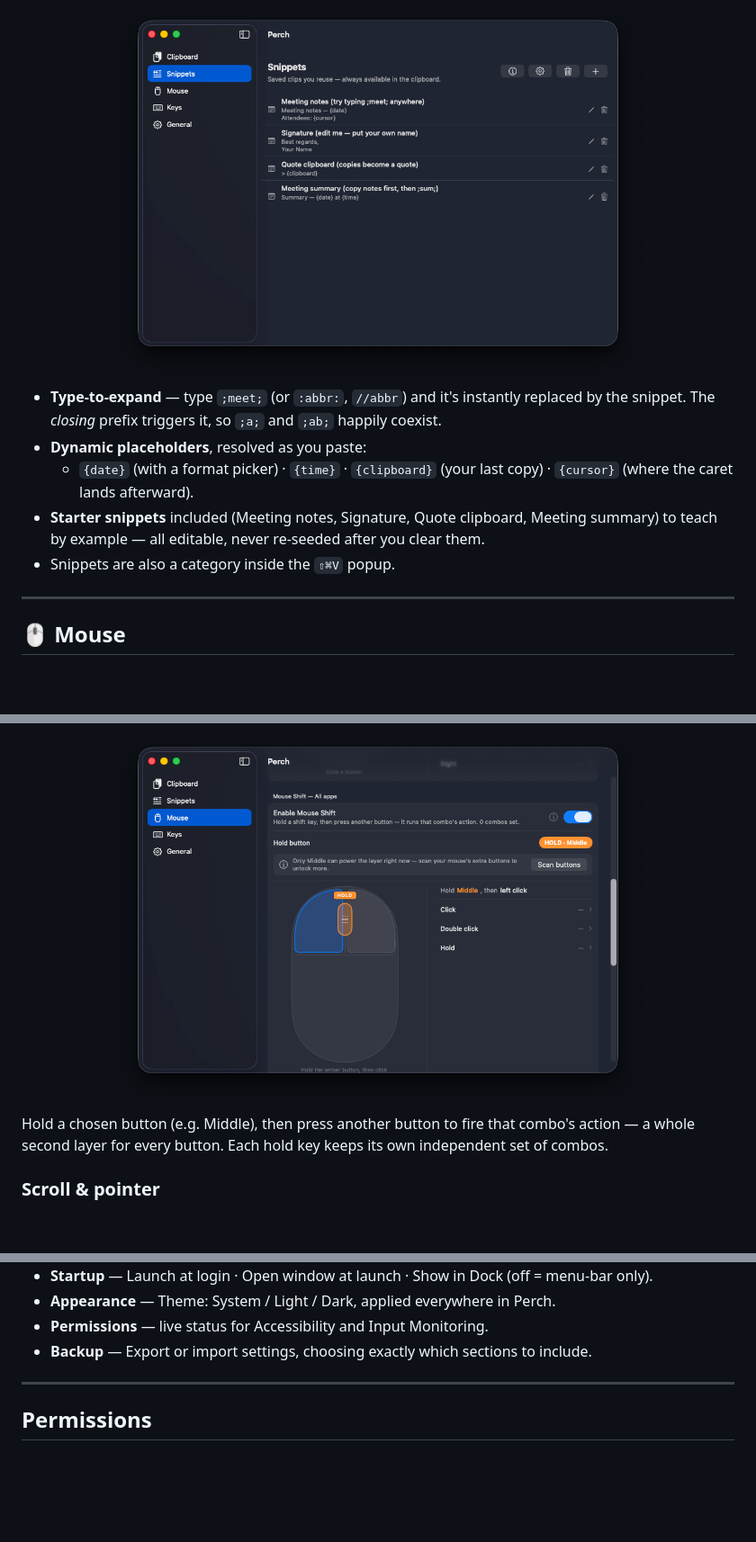
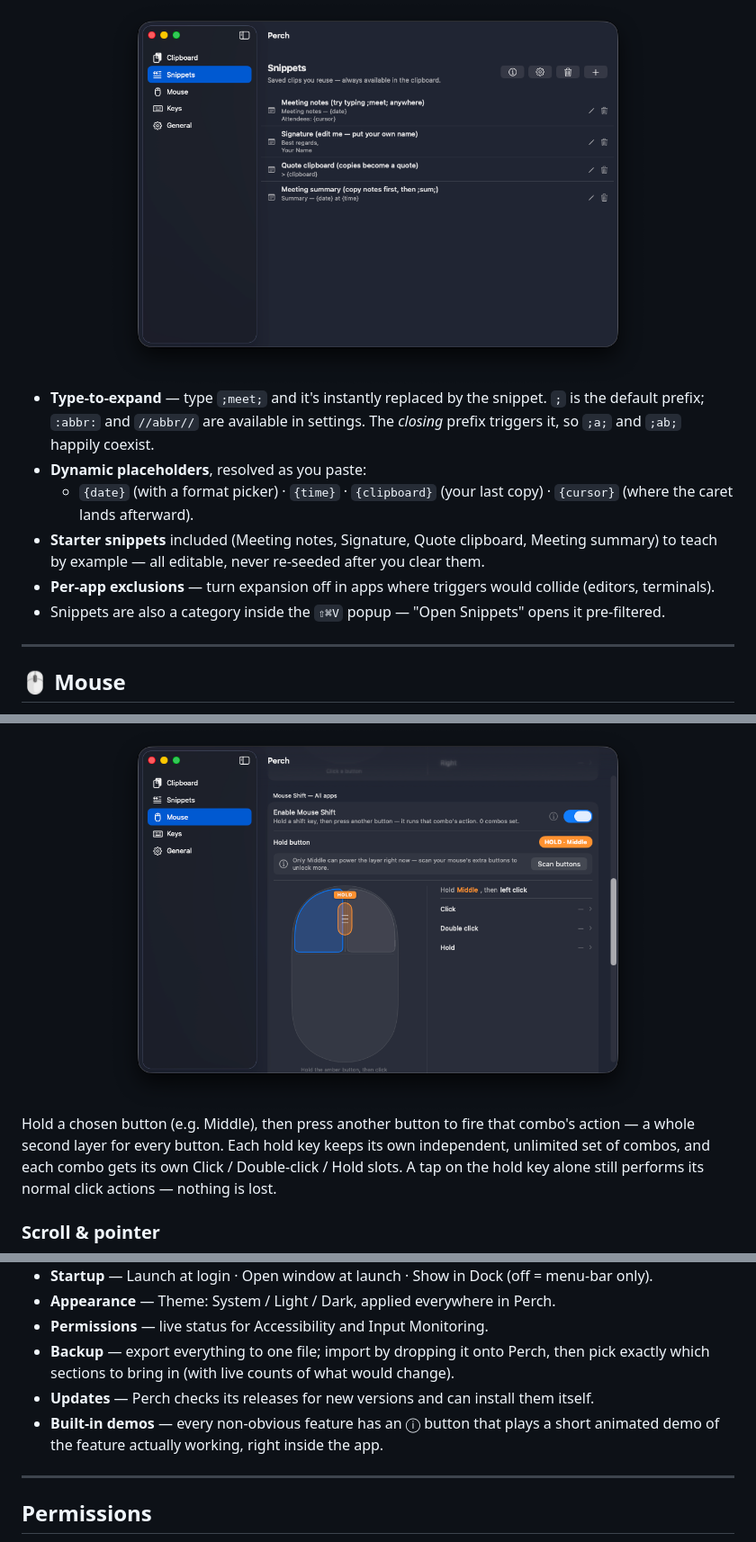
Before and after one commit to azharbinanwar/Perch, a Markdown page: README.md, 3 parts joined by grey strips. Shown at 90% size. Drawn GitHub-style; blank space fills up the shorter version.

```diff
--- a/README.md
+++ b/README.md
@@ -72,11 +81,12 @@ Saved clips you reuse — always in the clipboard, and expandable by typing a tr
 
 <div align="center"><img src="docs/snippets.png" width="600" alt="Snippets"></div>
 
-- **Type-to-expand** — type `;meet;` (or `:abbr:`, `//abbr`) and it's instantly replaced by the snippet. The *closing* prefix triggers it, so `;a;` and `;ab;` happily coexist.
+- **Type-to-expand** — type `;meet;` and it's instantly replaced by the snippet. `;` is the default prefix; `:abbr:` and `//abbr//` are available in settings. The *closing* prefix triggers it, so `;a;` and `;ab;` happily coexist.
 - **Dynamic placeholders**, resolved as you paste:
   - `{date}` (with a format picker) · `{time}` · `{clipboard}` (your last copy) · `{cursor}` (where the caret lands afterward).
 - **Starter snippets** included (Meeting notes, Signature, Quote clipboard, Meeting summary) to teach by example — all editable, never re-seeded after you clear them.
-- Snippets are also a category inside the `⇧⌘V` popup.
+- **Per-app exclusions** — turn expansion off in apps where triggers would collide (editors, terminals).
+- Snippets are also a category inside the `⇧⌘V` popup — "Open Snippets" opens it pre-filtered.
 
 ---
 
@@ -94,7 +108,7 @@ Turn any mouse into a productivity device — per app or for all apps.
 ### Mouse Shift (a "G-Shift" layer)
 <div align="center"><img src="docs/mouse-shift.png" width="600" alt="Mouse Shift layer"></div>
 
-Hold a chosen button (e.g. Middle), then press another button to fire that combo's action — a whole second layer for every button. Each hold key keeps its own independent set of combos.
+Hold a chosen button (e.g. Middle), then press another button to fire that combo's action — a whole second layer for every button. Each hold key keeps its own independent, unlimited set of combos, and each combo gets its own Click / Double-click / Hold slots. A tap on the hold key alone still performs its normal click actions — nothing is lost.
 
 ### Scroll & pointer
 <div align="center"><img src="docs/mouse-scroll.png" width="600" alt="Mouse scroll settings"></div>
@@ -129,7 +166,9 @@ Remap keys and shortcuts **app by app**, with a private shortcut layer.
 - **Startup** — Launch at login · Open window at launch · Show in Dock (off = menu-bar only).
 - **Appearance** — Theme: System / Light / Dark, applied everywhere in Perch.
 - **Permissions** — live status for Accessibility and Input Monitoring.
-- **Backup** — Export or import settings, choosing exactly which sections to include.
+- **Backup** — export everything to one file; import by dropping it onto Perch, then pick exactly which sections to bring in (with live counts of what would change).
+- **Updates** — Perch checks its releases for new versions and can install them itself.
+- **Built-in demos** — every non-obvious feature has an ⓘ button that plays a short animated demo of the feature actually working, right inside the app.
 
 ---
 
```
Also changed, not shown: other parts of README.md (+55 -11 lines), site/icon.png (added), site/og.png (added), 13 other files.
